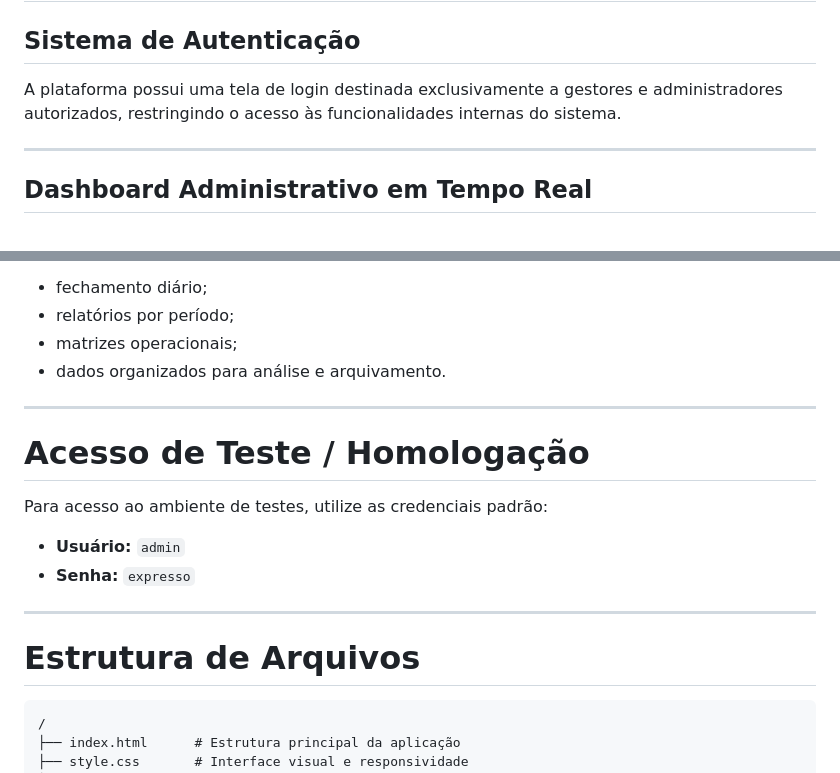
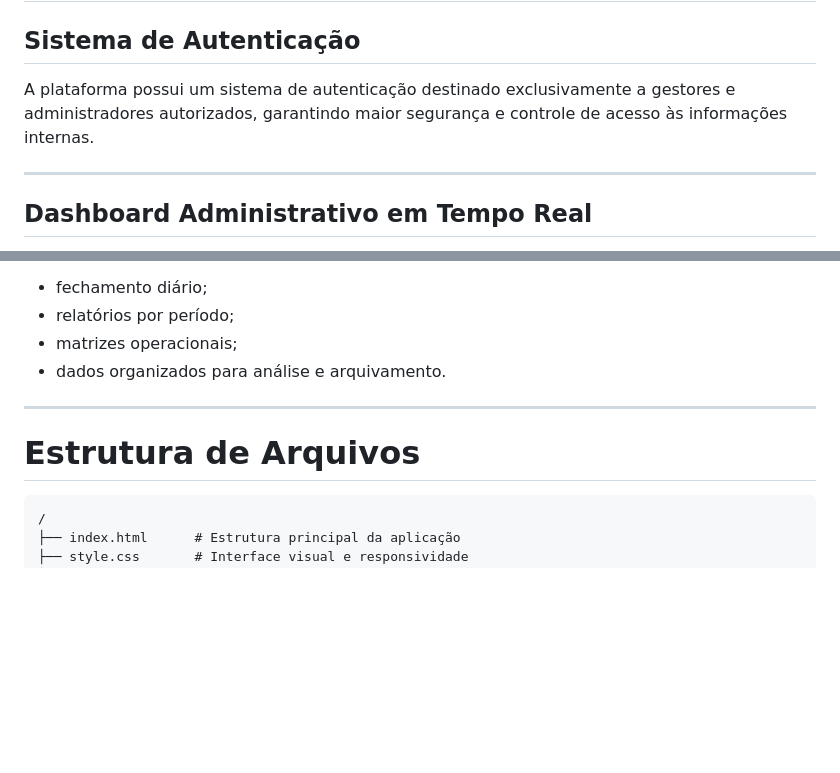
Before and after one commit to Kaiodaniel33/oitchau-gest-o-de-ponto-e-seguran-a, a Markdown page: README.md, 2 parts joined by grey strips. Rendered like a GitHub page; blank space fills up the shorter version.

````diff
--- a/README.md
+++ b/README.md
@@ -78,7 +78,7 @@ Essa integração permite:
 
 ## Sistema de Autenticação
 
-A plataforma possui uma tela de login destinada exclusivamente a gestores e administradores autorizados, restringindo o acesso às funcionalidades internas do sistema.
+A plataforma possui um sistema de autenticação destinado exclusivamente a gestores e administradores autorizados, garantindo maior segurança e controle de acesso às informações internas.
 
 ---
 
@@ -143,18 +143,9 @@ Os relatórios incluem:
 
 ---
 
-# Acesso de Teste / Homologação
-
-Para acesso ao ambiente de testes, utilize as credenciais padrão:
-
-* **Usuário:** `admin`
-* **Senha:** `expresso`
-
----
-
 # Estrutura de Arquivos
 
-```text id="p3z9kl"
+```text id="h7k2ma"
 /
 ├── index.html      # Estrutura principal da aplicação
 ├── style.css       # Interface visual e responsividade
````
